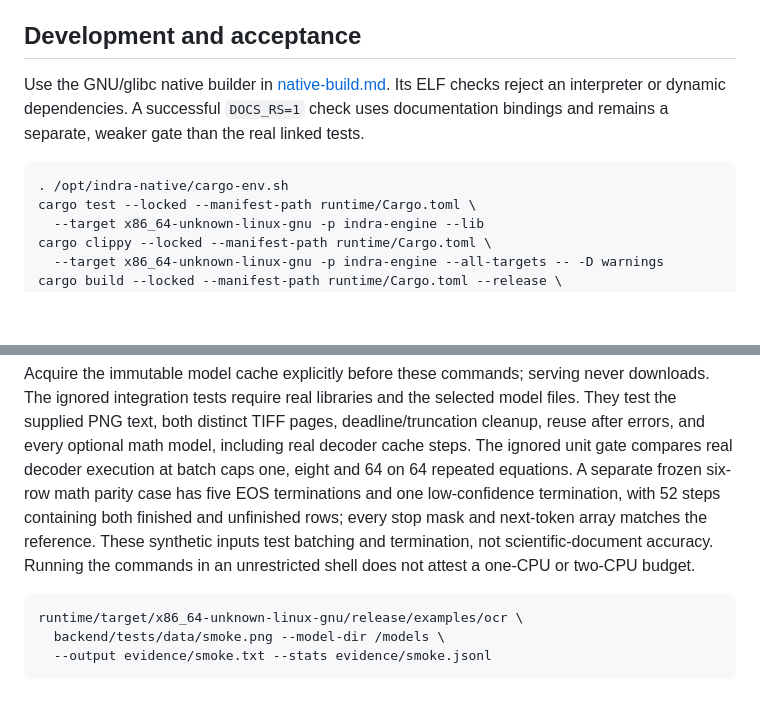
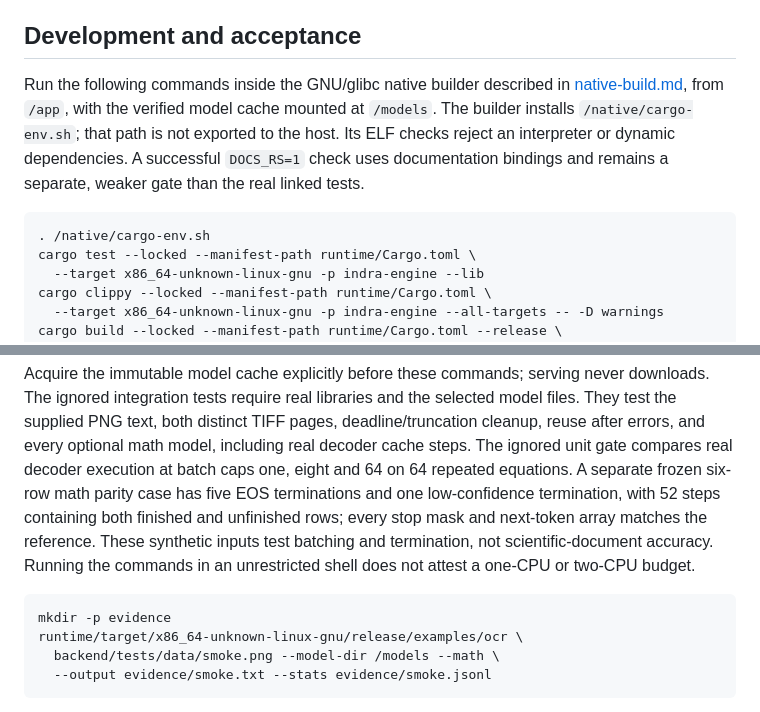
Before and after one commit to somehowchris/tika-indra-ocr-client, a Markdown page: docs/native-engine.md, 2 parts joined by grey strips. Rendered like a GitHub page; blank space fills up the shorter version.

Commit message:
docs(native-engine): use the builder's cargo environment and the math flag
The acceptance commands sourced /opt/indra-native/cargo-env.sh, a path the
GNU builder never installs; it writes /native/cargo-env.sh inside the build
stage only. Point the commands at that path, create the evidence directory
first and pass --math so the example exercises the default deployment
profile.

````diff
--- a/docs/native-engine.md
+++ b/docs/native-engine.md
@@ -65,10 +65,10 @@ Animated PNG and BigTIFF are explicitly rejected. Duplicate PNG dimensions, APNG
 
 ## Development and acceptance
 
-Use the GNU/glibc native builder in [native-build.md](native-build.md). Its ELF checks reject an interpreter or dynamic dependencies. A successful `DOCS_RS=1` check uses documentation bindings and remains a separate, weaker gate than the real linked tests.
+Run the following commands inside the GNU/glibc native builder described in [native-build.md](native-build.md), from `/app`, with the verified model cache mounted at `/models`. The builder installs `/native/cargo-env.sh`; that path is not exported to the host. Its ELF checks reject an interpreter or dynamic dependencies. A successful `DOCS_RS=1` check uses documentation bindings and remains a separate, weaker gate than the real linked tests.
 
 ```sh
-. /opt/indra-native/cargo-env.sh
+. /native/cargo-env.sh
 cargo test --locked --manifest-path runtime/Cargo.toml \
   --target x86_64-unknown-linux-gnu -p indra-engine --lib
 cargo clippy --locked --manifest-path runtime/Cargo.toml \
@@ -88,8 +88,9 @@ INDRA_TEST_MODEL_DIR=/models INDRA_TEST_THREADS=1 cargo test --locked \
 Acquire the immutable model cache explicitly before these commands; serving never downloads. The ignored integration tests require real libraries and the selected model files. They test the supplied PNG text, both distinct TIFF pages, deadline/truncation cleanup, reuse after errors, and every optional math model, including real decoder cache steps. The ignored unit gate compares real decoder execution at batch caps one, eight and 64 on 64 repeated equations. A separate frozen six-row math parity case has five EOS terminations and one low-confidence termination, with 52 steps containing both finished and unfinished rows; every stop mask and next-token array matches the reference. These synthetic inputs test batching and termination, not scientific-document accuracy. Running the commands in an unrestricted shell does not attest a one-CPU or two-CPU budget.
 
 ```sh
+mkdir -p evidence
 runtime/target/x86_64-unknown-linux-gnu/release/examples/ocr \
-  backend/tests/data/smoke.png --model-dir /models \
+  backend/tests/data/smoke.png --model-dir /models --math \
   --output evidence/smoke.txt --stats evidence/smoke.jsonl
 ```
 
````
